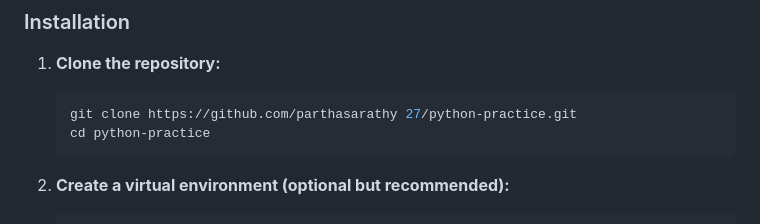
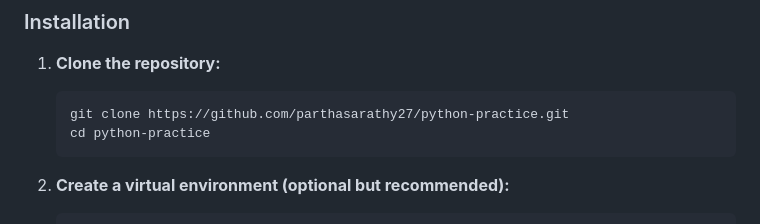
Before and after one commit to parthasarathy27/Python-Practice, a Markdown page: README.md, the part around the change. Drawn GitHub-style.

````diff
--- a/README.md
+++ b/README.md
@@ -33,7 +33,7 @@ To run the scripts and projects in this repository, you'll need the following:
 1. **Clone the repository:**
 
    ```bash
-   git clone https://github.com/parthasarathy 27/python-practice.git
+   git clone https://github.com/parthasarathy27/python-practice.git
    cd python-practice
    ```
 
````
